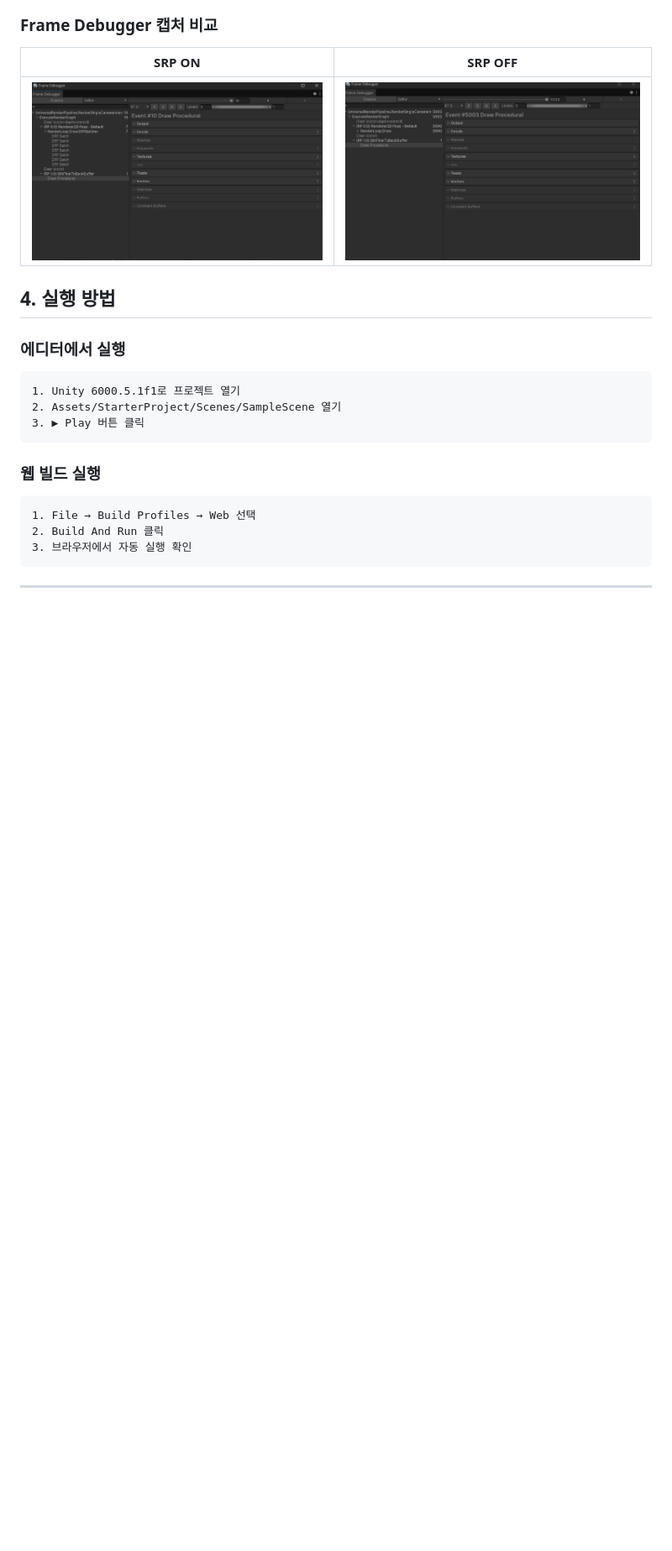
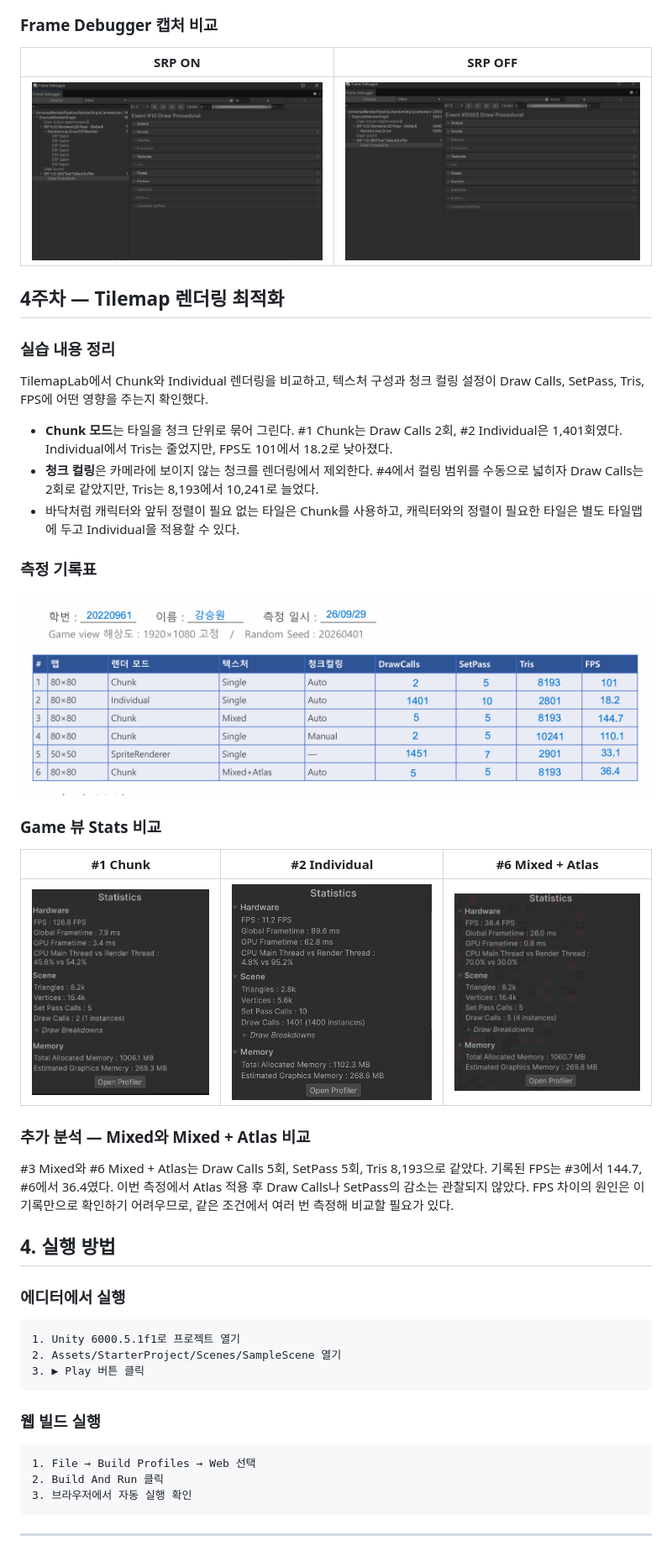
Before and after one commit to Ksw0929/WEB2D, a Markdown page: README.md, the part around one of its changes. Shown at 84% size. Rendered like a GitHub page; pictures changed too: Images/4-1.png (added), Images/4-2.png (added), Images/4-6.png (added); blank space fills up the shorter version.

Commit message:
README 정리

```diff
--- a/README.md
+++ b/README.md
@@ -122,6 +122,30 @@ SRP Batcher와 Sprite Atlas를 각각 켜고 끄면서 Draw Calls, SetPass, 텍
 | :---: | :---: |
 | ![SRP ON](Images/3-on.png) | ![SRP OFF](Images/3-off.png) |
 
+## 4주차 — Tilemap 렌더링 최적화
+
+### 실습 내용 정리
+
+TilemapLab에서 Chunk와 Individual 렌더링을 비교하고, 텍스처 구성과 청크 컬링 설정이 Draw Calls, SetPass, Tris, FPS에 어떤 영향을 주는지 확인했다.
+
+- **Chunk 모드**는 타일을 청크 단위로 묶어 그린다. #1 Chunk는 Draw Calls 2회, #2 Individual은 1,401회였다. Individual에서 Tris는 줄었지만, FPS도 101에서 18.2로 낮아졌다.
+- **청크 컬링**은 카메라에 보이지 않는 청크를 렌더링에서 제외한다. #4에서 컬링 범위를 수동으로 넓히자 Draw Calls는 2회로 같았지만, Tris는 8,193에서 10,241로 늘었다.
+- 바닥처럼 캐릭터와 앞뒤 정렬이 필요 없는 타일은 Chunk를 사용하고, 캐릭터와의 정렬이 필요한 타일은 별도 타일맵에 두고 Individual을 적용할 수 있다.
+
+### 측정 기록표
+
+![4주차 Tilemap 성능 측정 기록표](Images/4-table.png)
+
+### Game 뷰 Stats 비교
+
+| #1 Chunk | #2 Individual | #6 Mixed + Atlas |
+| :---: | :---: | :---: |
+| ![#1 Stats](Images/4-1.png) | ![#2 Stats](Images/4-2.png) | ![#6 Stats](Images/4-6.png) |
+
+### 추가 분석 — Mixed와 Mixed + Atlas 비교
+
+#3 Mixed와 #6 Mixed + Atlas는 Draw Calls 5회, SetPass 5회, Tris 8,193으로 같았다. 기록된 FPS는 #3에서 144.7, #6에서 36.4였다. 이번 측정에서 Atlas 적용 후 Draw Calls나 SetPass의 감소는 관찰되지 않았다. FPS 차이의 원인은 이 기록만으로 확인하기 어려우므로, 같은 조건에서 여러 번 측정해 비교할 필요가 있다.
+
 ## 4. 실행 방법
 
 ### 에디터에서 실행
```
Also changed, not shown: other parts of README.md (+2 -1 lines).
